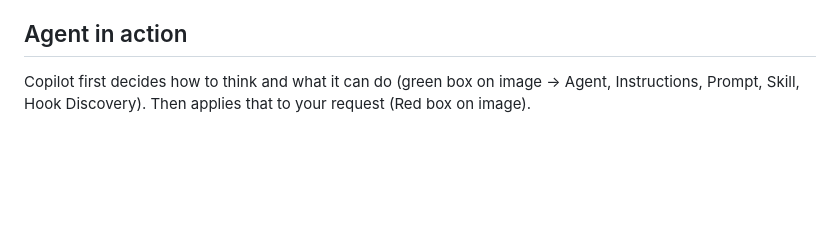
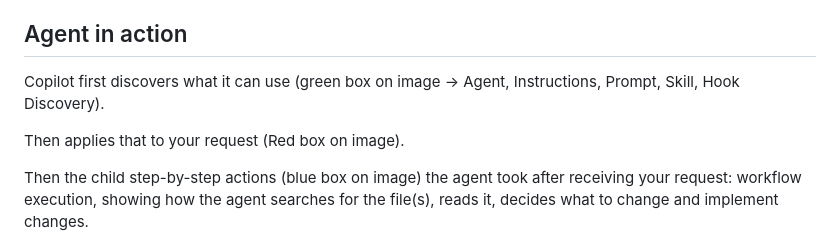
Before and after one commit to RobertoFreireDev/AI-First-Dev, a Markdown page: README.md, the part around the change. Rendered like a GitHub page; blank space fills up the shorter version.

Commit message:
update Agent in action

```diff
--- a/README.md
+++ b/README.md
@@ -4,8 +4,11 @@ AI-first development is a paradigm where artificial intelligence is the core dri
 
 ## Agent in action
 
-Copilot first decides how to think and what it can do (green box on image -> Agent, Instructions, Prompt, Skill, Hook Discovery). Then applies that to your request (Red box on image).
+Copilot first discovers what it can use (green box on image → Agent, Instructions, Prompt, Skill, Hook Discovery).
 
+Then applies that to your request (Red box on image).
+
+Then the child step-by-step actions (blue box on image) the agent took after receiving your request: workflow execution, showing how the agent searches for the file(s), reads it, decides what to change and implement changes.
 
 <p align="center">
   <img src="./imagens/agentinaction1.png?raw=true">
```
